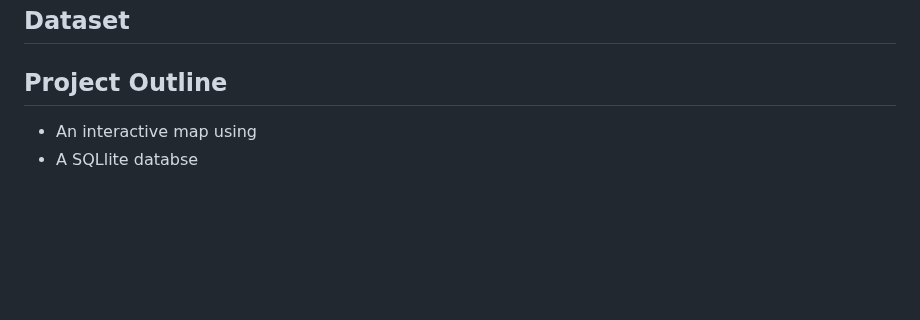
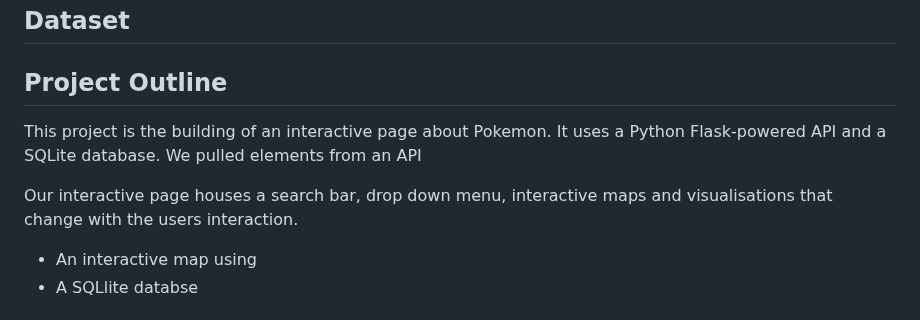
Before and after one commit to gussiepoole/Pokemon-Project-3, a Markdown page: README.md, the part around the change. GitHub-like rendering; blank space fills up the shorter version.

```diff
--- a/README.md
+++ b/README.md
@@ -19,6 +19,10 @@
 ## <a id="dataset-header"></a>Dataset
 
 ## <a id="project-header"></a>Project Outline
+
+This project is the building of an interactive page about Pokemon. It uses a Python Flask-powered API and a SQLite database. We pulled elements from an API
+
+Our interactive page houses a search bar, drop down menu, interactive maps and visualisations that change with the users interaction.
   * An interactive map using
   * A SQLlite databse
 
```
